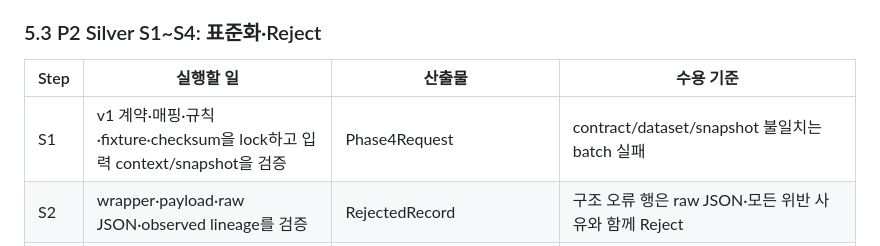
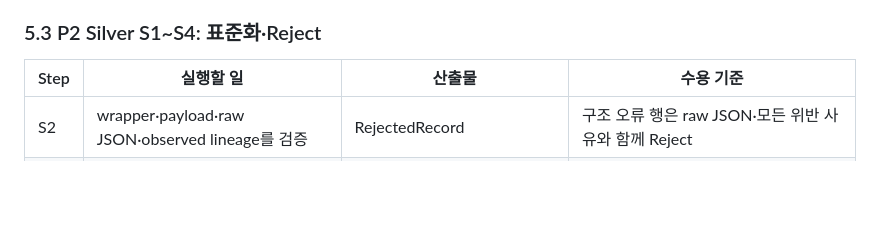
Before and after one commit to encore-ai-campus/mlo-01-p2-team4, a Markdown page: docs/PRD.md, the part around the change. Rendered like a GitHub page; blank space fills up the shorter version.

Commit message:
docs: update PRD

```diff
--- a/docs/PRD.md
+++ b/docs/PRD.md
@@ -108,7 +108,6 @@ API key 조회 → meta·cursor 확인 → 최초/증분 records 요청(≤1,000
 
 | Step | 실행할 일 | 산출물 | 수용 기준 |
 |---|---|---|---|
-| S1 | v1 계약·매핑·규칙·fixture·checksum을 lock하고 입력 context/snapshot을 검증 | Phase4Request | contract/dataset/snapshot 불일치는 batch 실패 |
 | S2 | wrapper·payload·raw JSON·observed lineage를 검증 | RejectedRecord | 구조 오류 행은 raw JSON·모든 위반 사유와 함께 Reject |
 | S3 | null, ID, 조직명, 상태, 수준, 일시, 계층 규칙을 표준화 | StandardizedBusinessRecord | `EMP######`, `BIZ_#####`, 승인 mapping 외 값의 임의 보정 0건 |
 | S4 | batch conflict, fingerprint, metrics, output schema를 검증 | Phase4Output | `input = accepted + rejected + excluded`, `excluded = 0`, 복원율·Reject 비율 KPI 통과 |
```
